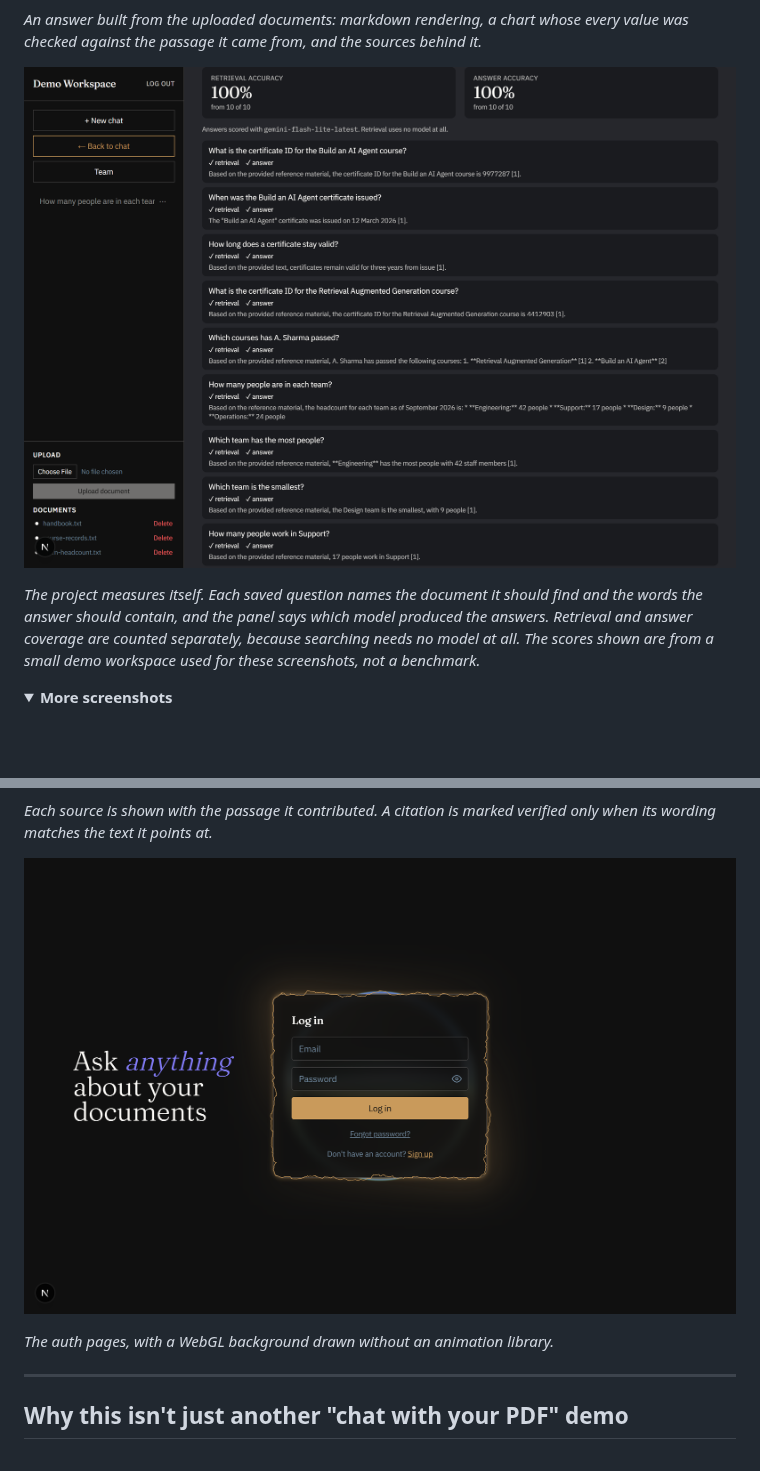
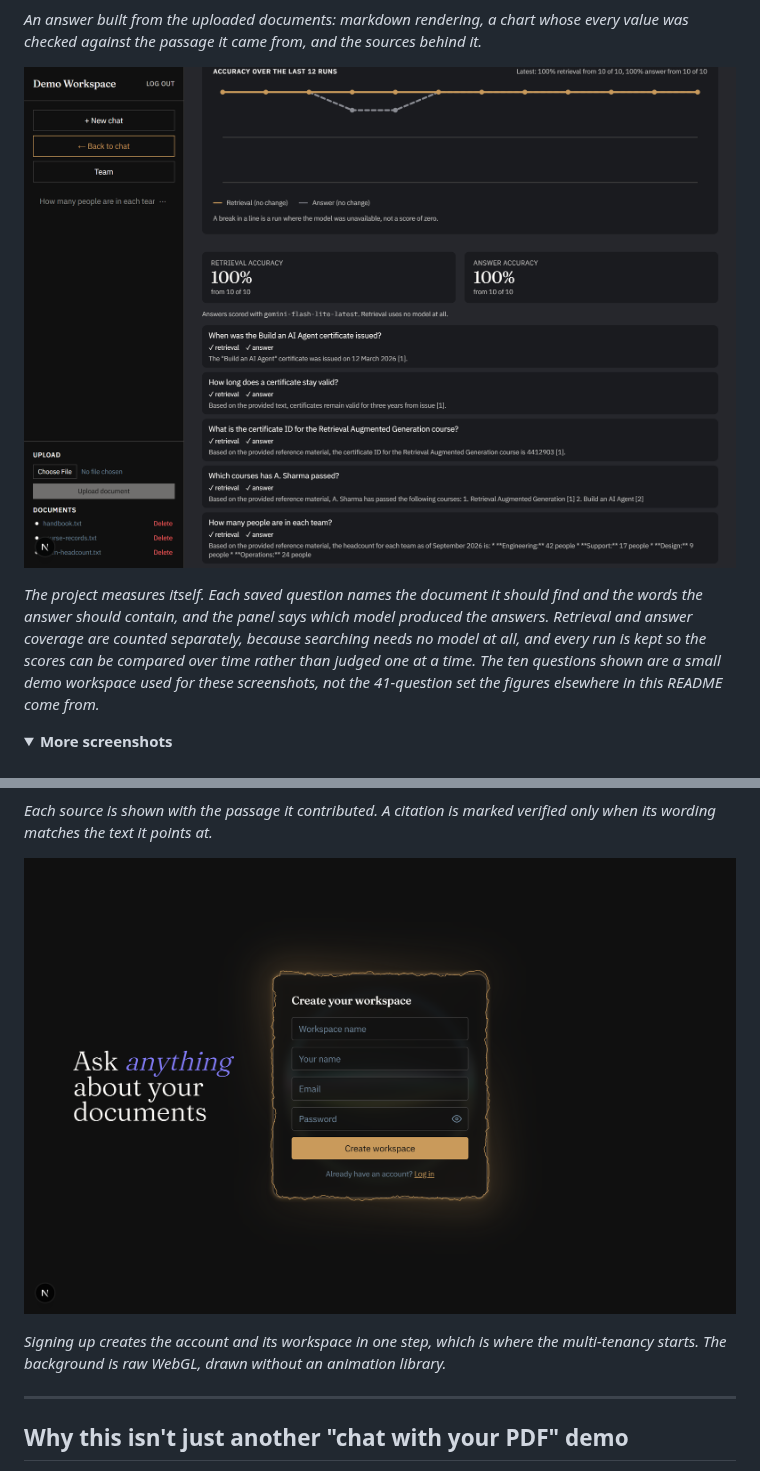
Before and after one commit to mKs2609/rag-assistant, a Markdown page: README.md, 2 parts joined by grey strips. Drawn GitHub-style; pictures changed too: docs/screenshots/evaluation.png, docs/screenshots/login.png (deleted), docs/screenshots/signup.png (added); folded sections open; blank space fills up the shorter version.

Commit message:
Show the signup page and refresh the evaluation screenshot

```diff
--- a/README.md
+++ b/README.md
@@ -19,7 +19,7 @@
 
 ![The evaluation harness](docs/screenshots/evaluation.png)
 
-*The project measures itself. Each saved question names the document it should find and the words the answer should contain, and the panel says which model produced the answers. Retrieval and answer coverage are counted separately, because searching needs no model at all. The scores shown are from a small demo workspace used for these screenshots, not a benchmark.*
+*The project measures itself. Each saved question names the document it should find and the words the answer should contain, and the panel says which model produced the answers. Retrieval and answer coverage are counted separately, because searching needs no model at all, and every run is kept so the scores can be compared over time rather than judged one at a time. The ten questions shown are a small demo workspace used for these screenshots, not the 41-question set the figures elsewhere in this README come from.*
 
 <details>
 <summary><b>More screenshots</b></summary>
@@ -30,9 +30,9 @@
 
 *Each source is shown with the passage it contributed. A citation is marked verified only when its wording matches the text it points at.*
 
-![Sign in](docs/screenshots/login.png)
+![Create a workspace](docs/screenshots/signup.png)
 
-*The auth pages, with a WebGL background drawn without an animation library.*
+*Signing up creates the account and its workspace in one step, which is where the multi-tenancy starts. The background is raw WebGL, drawn without an animation library.*
 
 </details>
 
```
Also changed, not shown: 1 other file.
